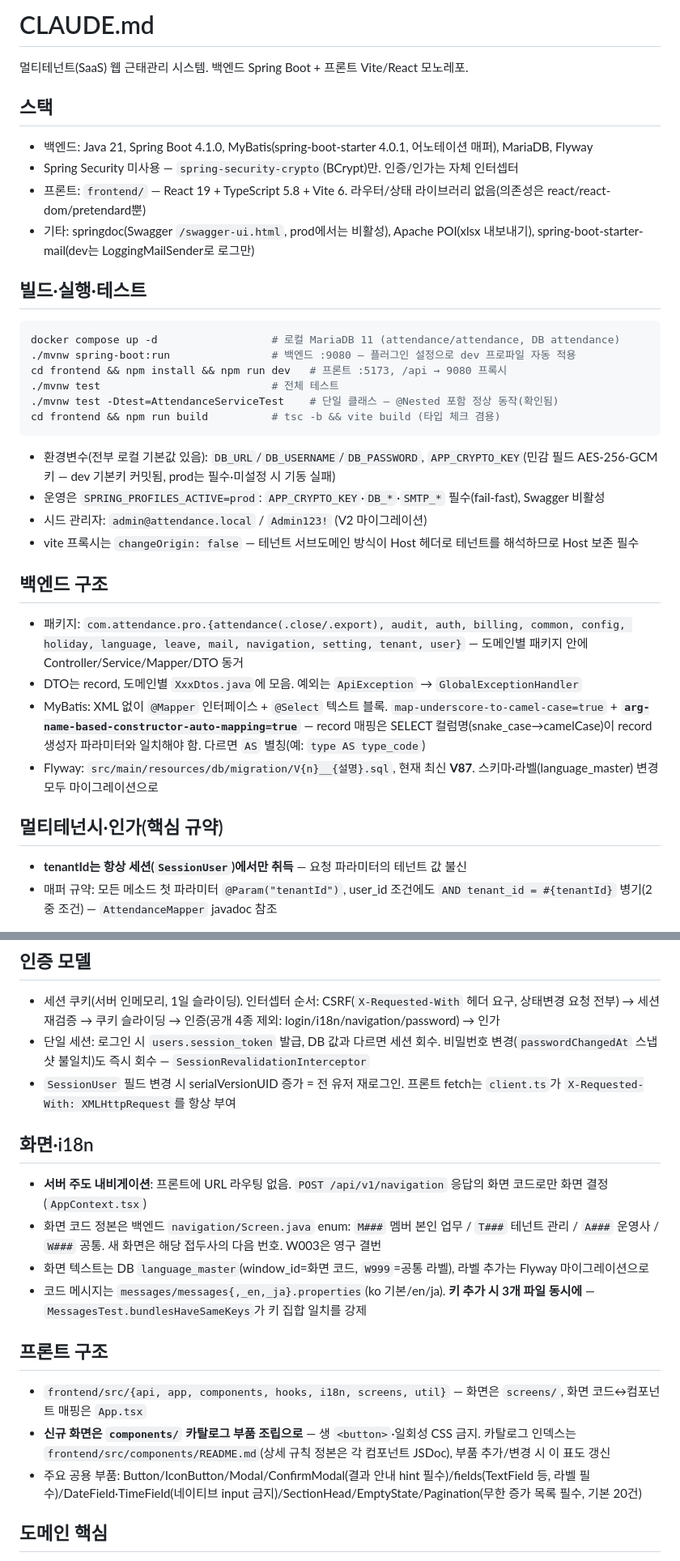
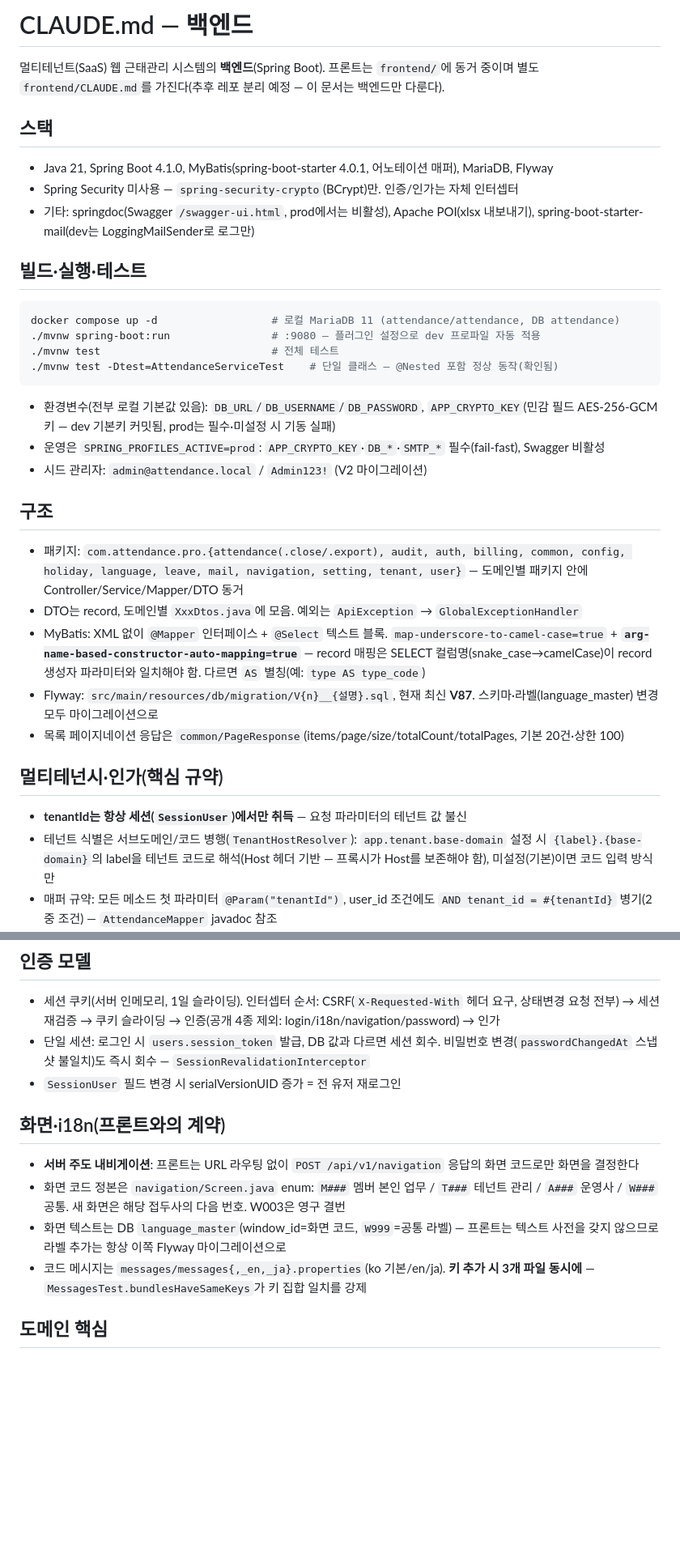
Before and after one commit to JangHyeonHo/web_attendance, a Markdown page: CLAUDE.md, 2 parts joined by grey strips. Shown at 81% size. Rendered like a GitHub page; blank space fills up the shorter version.

````diff
--- a/CLAUDE.md
+++ b/CLAUDE.md
@@ -1,40 +1,38 @@
-# CLAUDE.md
+# CLAUDE.md — 백엔드
 
-멀티테넌트(SaaS) 웹 근태관리 시스템. 백엔드 Spring Boot + 프론트 Vite/React 모노레포.
+멀티테넌트(SaaS) 웹 근태관리 시스템의 **백엔드**(Spring Boot). 프론트는 `frontend/`에 동거 중이며 별도 `frontend/CLAUDE.md`를 가진다(추후 레포 분리 예정 — 이 문서는 백엔드만 다룬다).
 
 ## 스택
 
-- 백엔드: Java 21, Spring Boot 4.1.0, MyBatis(spring-boot-starter 4.0.1, 어노테이션 매퍼), MariaDB, Flyway
+- Java 21, Spring Boot 4.1.0, MyBatis(spring-boot-starter 4.0.1, 어노테이션 매퍼), MariaDB, Flyway
 - Spring Security 미사용 — `spring-security-crypto`(BCrypt)만. 인증/인가는 자체 인터셉터
-- 프론트: `frontend/` — React 19 + TypeScript 5.8 + Vite 6. 라우터/상태 라이브러리 없음(의존성은 react/react-dom/pretendard뿐)
 - 기타: springdoc(Swagger `/swagger-ui.html`, prod에서는 비활성), Apache POI(xlsx 내보내기), spring-boot-starter-mail(dev는 LoggingMailSender로 로그만)
 
 ## 빌드·실행·테스트
 
 ```bash
 docker compose up -d                  # 로컬 MariaDB 11 (attendance/attendance, DB attendance)
-./mvnw spring-boot:run                # 백엔드 :9080 — 플러그인 설정으로 dev 프로파일 자동 적용
-cd frontend && npm install && npm run dev   # 프론트 :5173, /api → 9080 프록시
+./mvnw spring-boot:run                # :9080 — 플러그인 설정으로 dev 프로파일 자동 적용
 ./mvnw test                           # 전체 테스트
 ./mvnw test -Dtest=AttendanceServiceTest    # 단일 클래스 — @Nested 포함 정상 동작(확인됨)
-cd frontend && npm run build          # tsc -b && vite build (타입 체크 겸용)
 ```
 
 - 환경변수(전부 로컬 기본값 있음): `DB_URL`/`DB_USERNAME`/`DB_PASSWORD`, `APP_CRYPTO_KEY`(민감 필드 AES-256-GCM 키 — dev 기본키 커밋됨, prod는 필수·미설정 시 기동 실패)
 - 운영은 `SPRING_PROFILES_ACTIVE=prod`: `APP_CRYPTO_KEY`·`DB_*`·`SMTP_*` 필수(fail-fast), Swagger 비활성
 - 시드 관리자: `admin@attendance.local` / `Admin123!` (V2 마이그레이션)
-- vite 프록시는 `changeOrigin: false` — 테넌트 서브도메인 방식이 Host 헤더로 테넌트를 해석하므로 Host 보존 필수
 
-## 백엔드 구조
+## 구조
 
 - 패키지: `com.attendance.pro.{attendance(.close/.export), audit, auth, billing, common, config, holiday, language, leave, mail, navigation, setting, tenant, user}` — 도메인별 패키지 안에 Controller/Service/Mapper/DTO 동거
 - DTO는 record, 도메인별 `XxxDtos.java`에 모음. 예외는 `ApiException` → `GlobalExceptionHandler`
 - MyBatis: XML 없이 `@Mapper` 인터페이스 + `@Select` 텍스트 블록. `map-underscore-to-camel-case=true` + **`arg-name-based-constructor-auto-mapping=true`** — record 매핑은 SELECT 컬럼명(snake_case→camelCase)이 record 생성자 파라미터와 일치해야 함. 다르면 `AS` 별칭(예: `type AS type_code`)
 - Flyway: `src/main/resources/db/migration/V{n}__{설명}.sql`, 현재 최신 **V87**. 스키마·라벨(language_master) 변경 모두 마이그레이션으로
+- 목록 페이지네이션 응답은 `common/PageResponse`(items/page/size/totalCount/totalPages, 기본 20건·상한 100)
 
 ## 멀티테넌시·인가(핵심 규약)
 
 - **tenantId는 항상 세션(`SessionUser`)에서만 취득** — 요청 파라미터의 테넌트 값 불신
+- 테넌트 식별은 서브도메인/코드 병행(`TenantHostResolver`): `app.tenant.base-domain` 설정 시 `{label}.{base-domain}`의 label을 테넌트 코드로 해석(Host 헤더 기반 — 프록시가 Host를 보존해야 함), 미설정(기본)이면 코드 입력 방식만
 - 매퍼 규약: 모든 메소드 첫 파라미터 `@Param("tenantId")`, user_id 조건에도 `AND tenant_id = #{tenantId}` 병기(2중 조건) — `AttendanceMapper` javadoc 참조
 - Role: `MEMBER < HR_ADMIN < TENANT_ADMIN`(회사 내) + `SYSTEM_ADMIN`(운영사). **서열 비교 없음** — 인가는 경로별 허용 role 화이트리스트가 단일 소스(`RoleInterceptor`). SYSTEM_ADMIN은 tenant/attendance 경로에서 오히려 403(운영자의 고객 데이터 접근 차단)
 - `RoleInterceptor`는 선언 순서 첫 매칭 + 미매칭 시 fail-closed(403). role 게이트가 필요한 새 경로 프리픽스는 `WebConfig.addInterceptors`에 등록 필수
@@ -43,20 +41,14 @@ cd frontend && npm run build          # tsc -b && vite build (타입 체크 겸
 
 - 세션 쿠키(서버 인메모리, 1일 슬라이딩). 인터셉터 순서: CSRF(`X-Requested-With` 헤더 요구, 상태변경 요청 전부) → 세션 재검증 → 쿠키 슬라이딩 → 인증(공개 4종 제외: login/i18n/navigation/password) → 인가
 - 단일 세션: 로그인 시 `users.session_token` 발급, DB 값과 다르면 세션 회수. 비밀번호 변경(`passwordChangedAt` 스냅샷 불일치)도 즉시 회수 — `SessionRevalidationInterceptor`
-- `SessionUser` 필드 변경 시 serialVersionUID 증가 = 전 유저 재로그인. 프론트 fetch는 `client.ts`가 `X-Requested-With: XMLHttpRequest`를 항상 부여
+- `SessionUser` 필드 변경 시 serialVersionUID 증가 = 전 유저 재로그인
 
-## 화면·i18n
+## 화면·i18n(프론트와의 계약)
 
-- **서버 주도 내비게이션**: 프론트에 URL 라우팅 없음. `POST /api/v1/navigation` 응답의 화면 코드로만 화면 결정(`AppContext.tsx`)
-- 화면 코드 정본은 백엔드 `navigation/Screen.java` enum: `M###` 멤버 본인 업무 / `T###` 테넌트 관리 / `A###` 운영사 / `W###` 공통. 새 화면은 해당 접두사의 다음 번호. W003은 영구 결번
-- 화면 텍스트는 DB `language_master`(window_id=화면 코드, `W999`=공통 라벨), 라벨 추가는 Flyway 마이그레이션으로
+- **서버 주도 내비게이션**: 프론트는 URL 라우팅 없이 `POST /api/v1/navigation` 응답의 화면 코드로만 화면을 결정한다
+- 화면 코드 정본은 `navigation/Screen.java` enum: `M###` 멤버 본인 업무 / `T###` 테넌트 관리 / `A###` 운영사 / `W###` 공통. 새 화면은 해당 접두사의 다음 번호. W003은 영구 결번
+- 화면 텍스트는 DB `language_master`(window_id=화면 코드, `W999`=공통 라벨) — 프론트는 텍스트 사전을 갖지 않으므로 라벨 추가는 항상 이쪽 Flyway 마이그레이션으로
 - 코드 메시지는 `messages/messages{,_en,_ja}.properties`(ko 기본/en/ja). **키 추가 시 3개 파일 동시에** — `MessagesTest.bundlesHaveSameKeys`가 키 집합 일치를 강제
-
-## 프론트 구조
-
-- `frontend/src/{api, app, components, hooks, i18n, screens, util}` — 화면은 `screens/`, 화면 코드↔컴포넌트 매핑은 `App.tsx`
-- **신규 화면은 `components/` 카탈로그 부품 조립으로** — 생 `<button>`·일회성 CSS 금지. 카탈로그 인덱스는 `frontend/src/components/README.md`(상세 규칙 정본은 각 컴포넌트 JSDoc), 부품 추가/변경 시 이 표도 갱신
-- 주요 공용 부품: Button/IconButton/Modal/ConfirmModal(결과 안내 hint 필수)/fields(TextField 등, 라벨 필수)/DateField·TimeField(네이티브 input 금지)/SectionHead/EmptyState/Pagination(무한 증가 목록 필수, 기본 20건)
 
 ## 도메인 핵심
 
````
Also changed, not shown: frontend/CLAUDE.md (added, +50 -0 lines).
